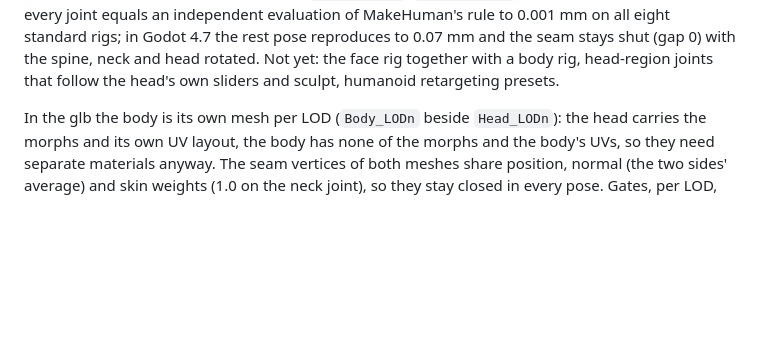
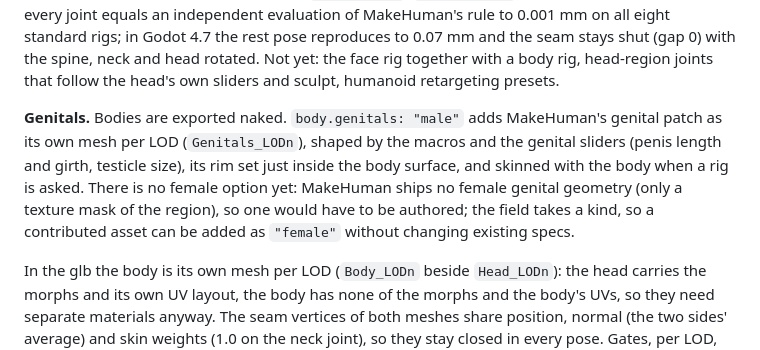
Before and after one commit to cankarakuzulu/GazeForge, a Markdown page: README.md, the part around the change. Rendered like a GitHub page; blank space fills up the shorter version.

Commit message:
[dev] README: genitals - the male option, and why there is no female one yet
Assisted-by: Sol

```diff
--- a/README.md
+++ b/README.md
@@ -422,6 +422,12 @@ with this version. Measured: every joint equals an independent evaluation of Mak
 eight standard rigs; in Godot 4.7 the rest pose reproduces to 0.07 mm and the seam stays shut (gap 0) with the spine,
 neck and head rotated. Not yet: the face rig together with a body rig, head-region joints that follow the head's own
 sliders and sculpt, humanoid retargeting presets.
+
+**Genitals.** Bodies are exported naked. `body.genitals: "male"` adds MakeHuman's genital patch as its own mesh per LOD
+(`Genitals_LODn`), shaped by the macros and the genital sliders (penis length and girth, testicle size), its rim set
+just inside the body surface, and skinned with the body when a rig is asked. There is no female option yet: MakeHuman
+ships no female genital geometry (only a texture mask of the region), so one would have to be authored; the field takes
+a kind, so a contributed asset can be added as `"female"` without changing existing specs.
 
 In the glb the body is its own mesh per LOD (`Body_LODn` beside `Head_LODn`): the head carries the morphs and its own UV
 layout, the body has none of the morphs and the body's UVs, so they need separate materials anyway. The seam vertices
```
